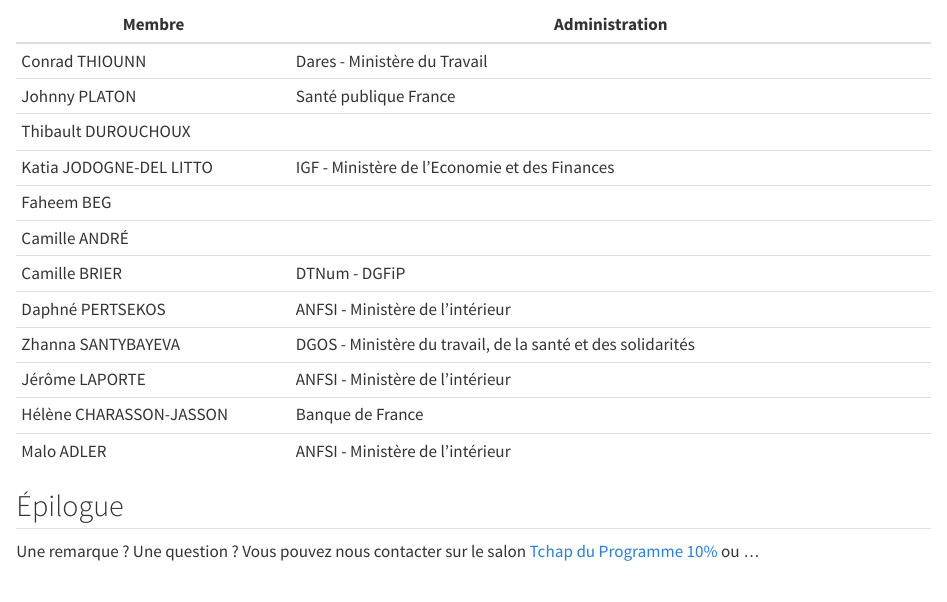
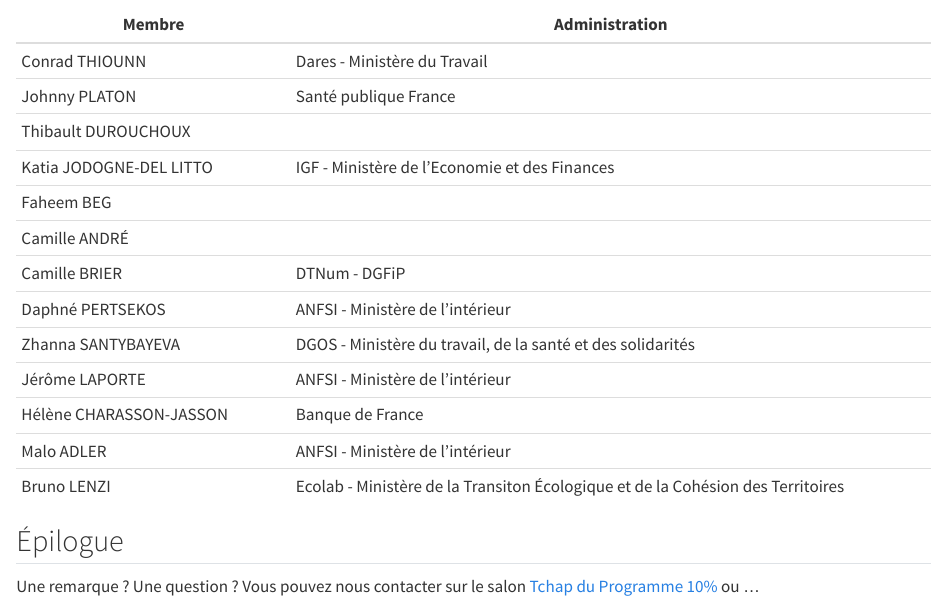
Before and after one commit to etalab/programme10pourcent-kallm, a Quarto document (index.qmd): the page in a window 1100 px wide, from 1180 px down. Rendered offline with R 4.5, knitr and Pandoc in place of Quarto, with nearby package versions.

Commit message:
Update index.qmd
Add member

```diff
--- a/index.qmd
+++ b/index.qmd
@@ -55,6 +55,7 @@
 | Jérôme LAPORTE | ANFSI - Ministère de l'intérieur|
 | Hélène CHARASSON-JASSON | Banque de France |
 | Malo ADLER | ANFSI - Ministère de l'intérieur |
+| Bruno LENZI |	Ecolab - Ministère de la Transiton Écologique et de la Cohésion des Territoires |
 
 ## Épilogue
 
```
